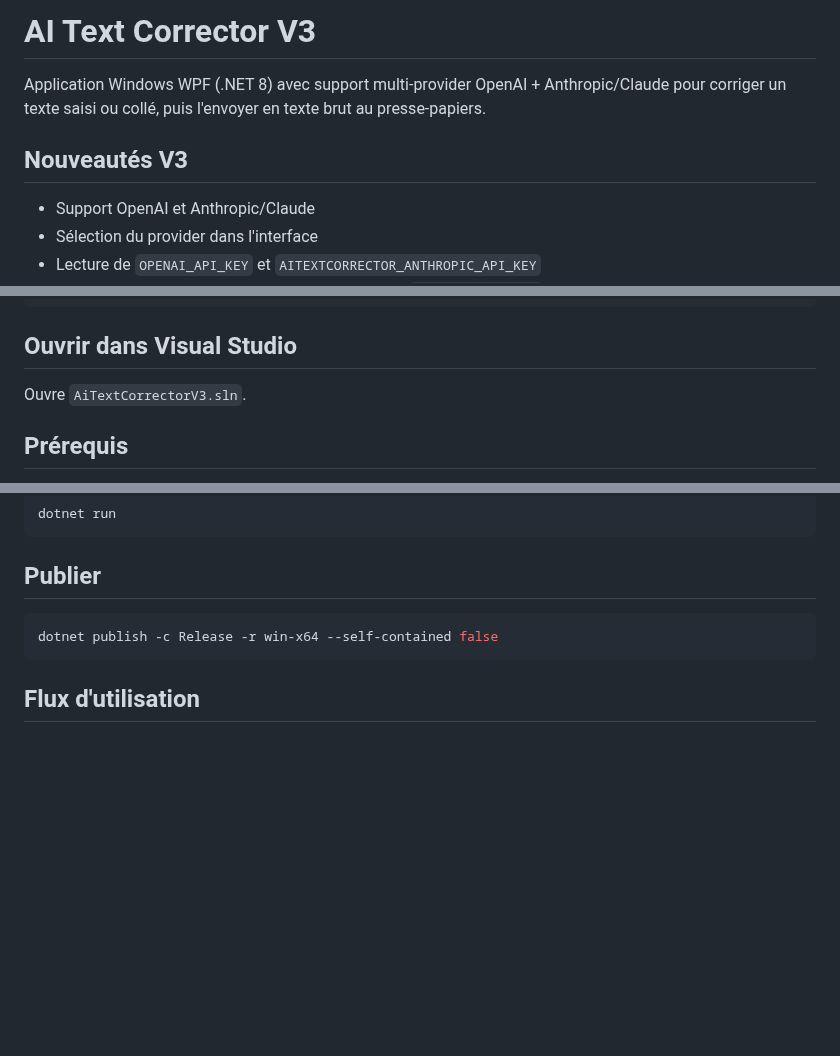
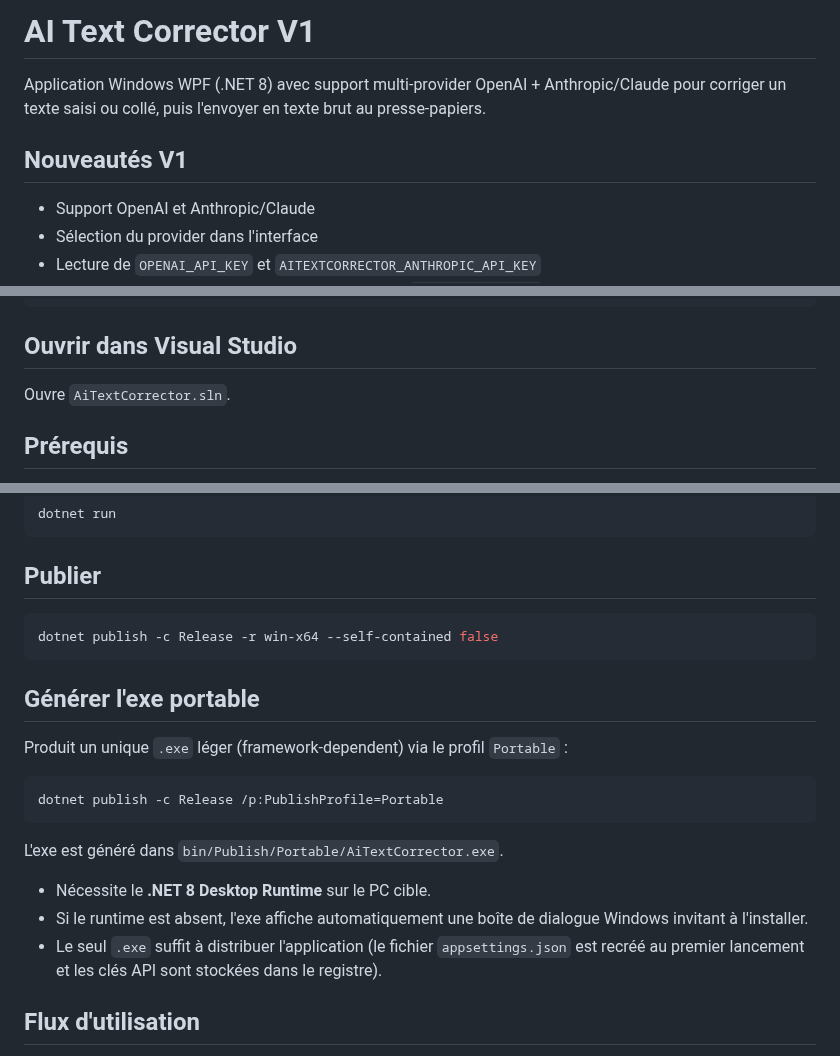
Before and after one commit to JMMaupin/AiTextCorrector, a Markdown page: AiTextCorrector/README.md, 3 parts joined by grey strips. Drawn GitHub-style; blank space fills up the shorter version.

````diff
--- a/AiTextCorrector/README.md
+++ b/AiTextCorrector/README.md
@@ -1,8 +1,8 @@
-# AI Text Corrector V3
+# AI Text Corrector V1
 
 Application Windows WPF (.NET 8) avec support multi-provider OpenAI + Anthropic/Claude pour corriger un texte saisi ou collé, puis l'envoyer en texte brut au presse-papiers.
 
-## Nouveautés V3
+## Nouveautés V1
 
 - Support OpenAI et Anthropic/Claude
 - Sélection du provider dans l'interface
@@ -24,7 +24,7 @@ code .
 
 ## Ouvrir dans Visual Studio
 
-Ouvre `AiTextCorrectorV3.sln`.
+Ouvre `AiTextCorrector.sln`.
 
 ## Prérequis
 
@@ -83,6 +83,22 @@ dotnet run
 dotnet publish -c Release -r win-x64 --self-contained false
 ```
 
+## Générer l'exe portable
+
+Produit un unique `.exe` léger (framework-dependent) via le profil `Portable` :
+
+```bash
+dotnet publish -c Release /p:PublishProfile=Portable
+```
+
+L'exe est généré dans `bin/Publish/Portable/AiTextCorrector.exe`.
+
+- Nécessite le **.NET 8 Desktop Runtime** sur le PC cible.
+- Si le runtime est absent, l'exe affiche automatiquement une boîte de dialogue
+  Windows invitant à l'installer.
+- Le seul `.exe` suffit à distribuer l'application (le fichier `appsettings.json`
+  est recréé au premier lancement et les clés API sont stockées dans le registre).
+
 ## Flux d'utilisation
 
 1. Choisis le provider dans la liste.
````
Also changed, not shown: AICorrector.png (added), 12 other files.
